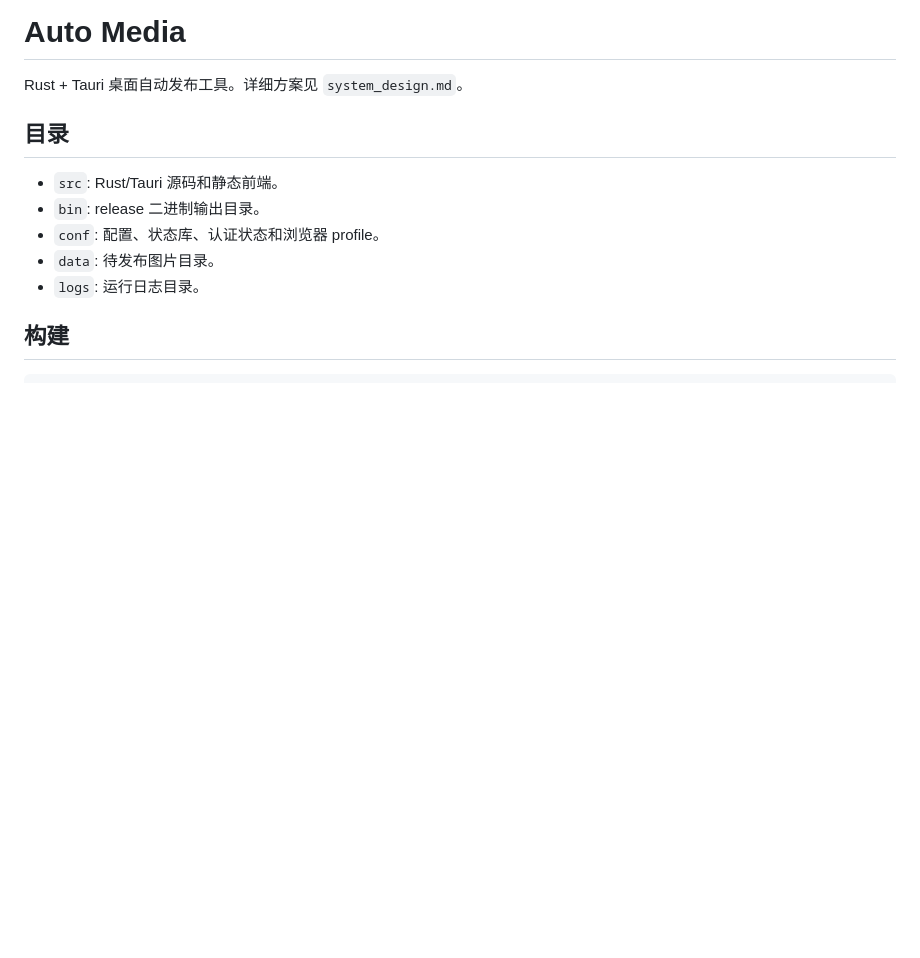
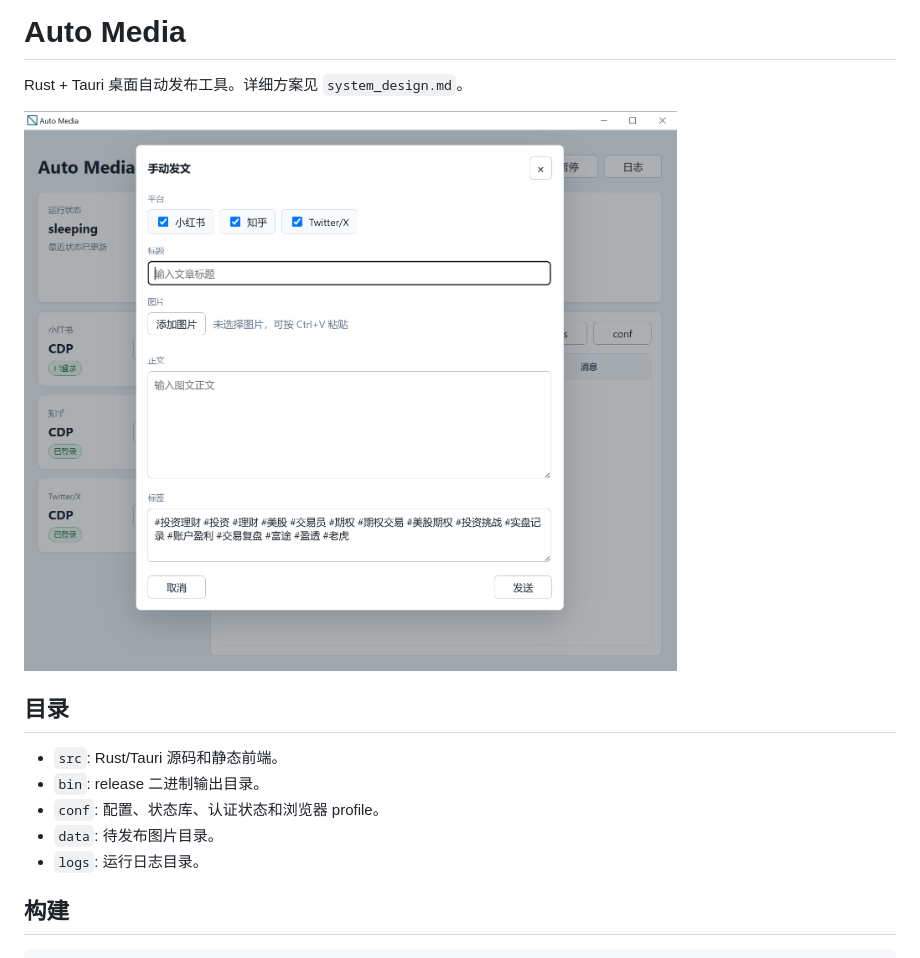
Before and after one commit to xiedeacc/auto_media, a Markdown page: README.md, the part around the change. GitHub-like rendering; pictures changed too: docs/ScreenShot.png (added); blank space fills up the shorter version.

Commit message:
Add screenshots to documentation

```diff
--- a/README.md
+++ b/README.md
@@ -1,6 +1,8 @@
 # Auto Media
 
 Rust + Tauri 桌面自动发布工具。详细方案见 `system_design.md`。
+
+![screenshot](docs/ScreenShot.png)
 
 ## 目录
 
```
Also changed, not shown: image.png (added).
